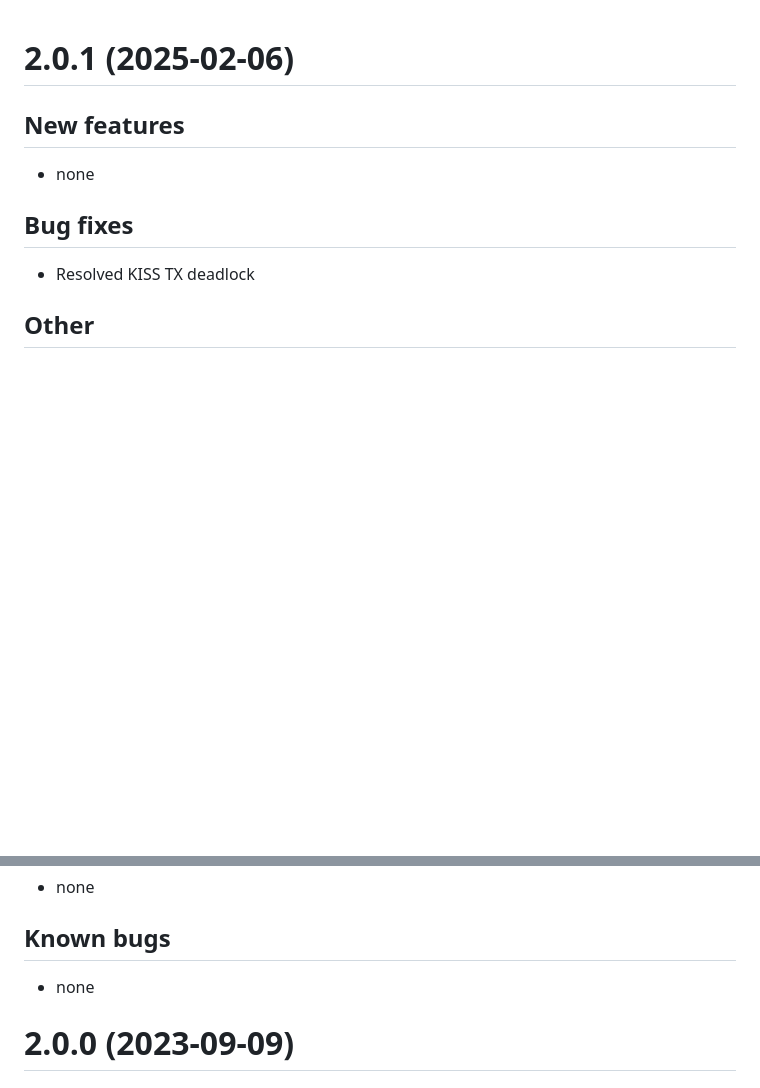
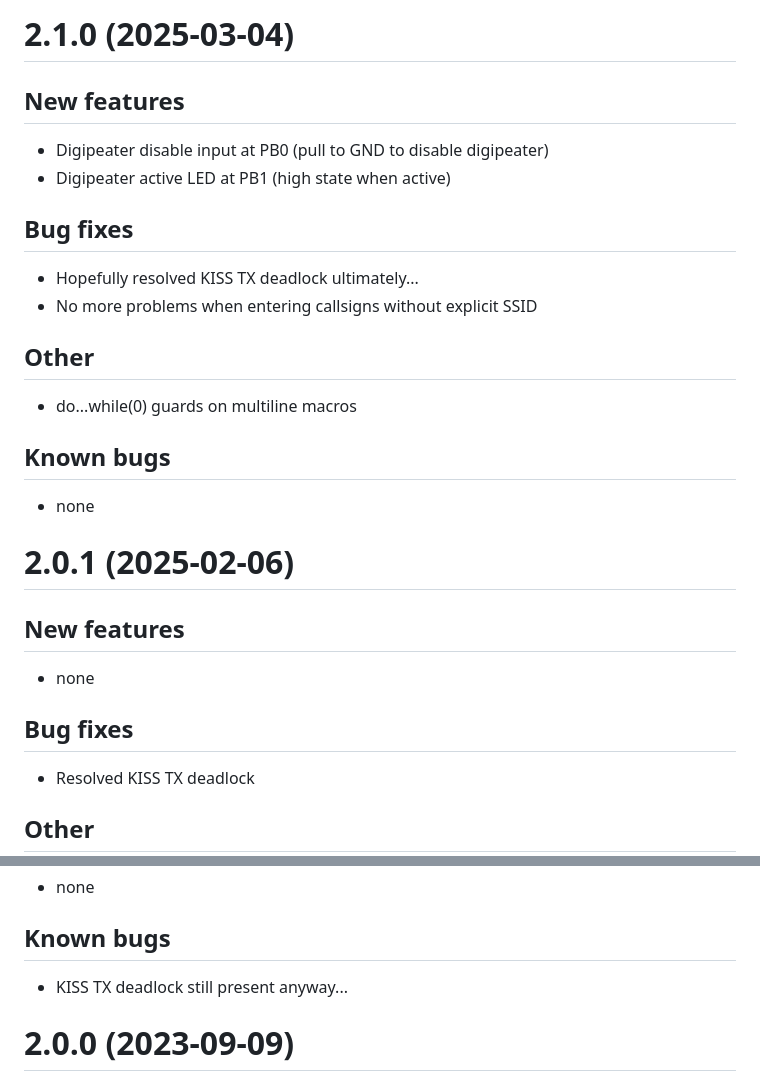
Before and after one commit to sq8vps/vp-digi, a Markdown page: CHANGELOG.md, 2 parts joined by grey strips. GitHub-like rendering; blank space fills up the shorter version.

Commit message:
digi active led and disable switch, kiss tx deadlock resolved hopefully

```diff
--- a/CHANGELOG.md
+++ b/CHANGELOG.md
@@ -1,3 +1,14 @@
+# 2.1.0 (2025-03-04)
+## New features
+* Digipeater disable input at PB0 (pull to GND to disable digipeater)
+* Digipeater active LED at PB1 (high state when active)
+## Bug fixes
+* Hopefully resolved KISS TX deadlock ultimately...
+* No more problems when entering callsigns without explicit SSID
+## Other
+* do...while(0) guards on multiline macros
+## Known bugs
+* none
 # 2.0.1 (2025-02-06)
 ## New features
 * none
@@ -6,7 +17,7 @@
 ## Other
 * none
 ## Known bugs
-* none
+* KISS TX deadlock still present anyway...
 # 2.0.0 (2023-09-09)
 ## New features
 * New modems: AFSK Bell 103 (300 Bd, 1600/1800 Hz), GFSK G3RUH (9600 Bd), AFSK V.23 (1200 Bd, 1300/2100 Hz)
```
Also changed, not shown: doc/manual.md (+3 -2 lines), doc/manual_pl.md (+3 -2 lines), doc/schematic.png, 10 other files.
